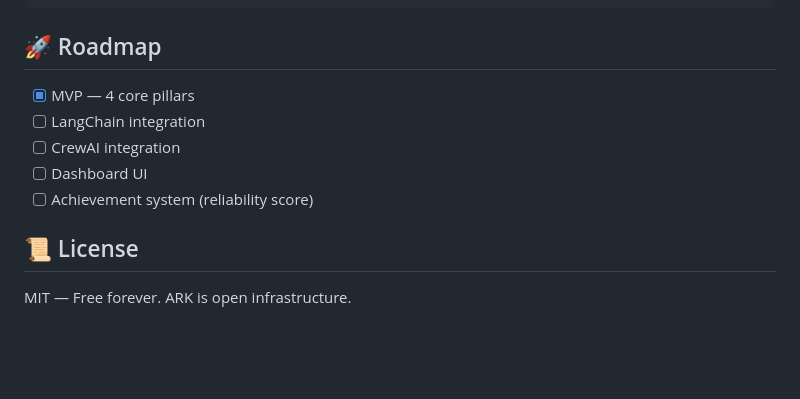
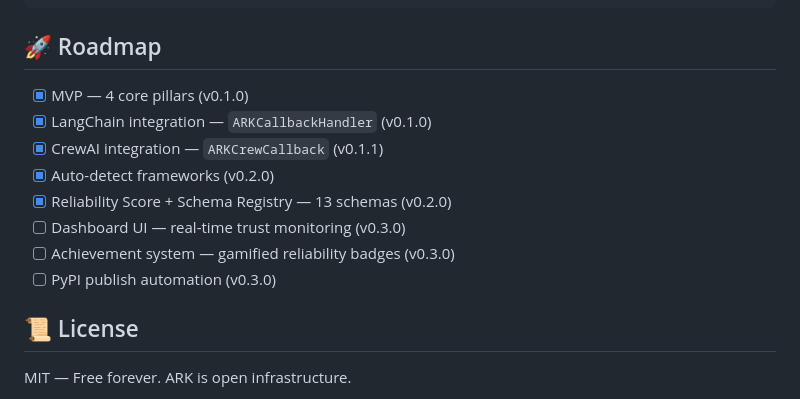
Before and after one commit to wzg0911/ark, a Markdown page: README.md, the part around the change. Rendered like a GitHub page; blank space fills up the shorter version.

```diff
--- a/README.md
+++ b/README.md
@@ -101,11 +101,14 @@ Your Tools & APIs
 
 ## 🚀 Roadmap
 
-- [x] MVP — 4 core pillars
-- [ ] LangChain integration
-- [ ] CrewAI integration
-- [ ] Dashboard UI
-- [ ] Achievement system (reliability score)
+- [x] MVP — 4 core pillars (v0.1.0)
+- [x] LangChain integration — `ARKCallbackHandler` (v0.1.0)
+- [x] CrewAI integration — `ARKCrewCallback` (v0.1.1)
+- [x] Auto-detect frameworks (v0.2.0)
+- [x] Reliability Score + Schema Registry — 13 schemas (v0.2.0)
+- [ ] Dashboard UI — real-time trust monitoring (v0.3.0)
+- [ ] Achievement system — gamified reliability badges (v0.3.0)
+- [ ] PyPI publish automation (v0.3.0)
 
 ## 📜 License
 
```
Also changed, not shown: ROADMAP.md (added, +48 -0 lines).
